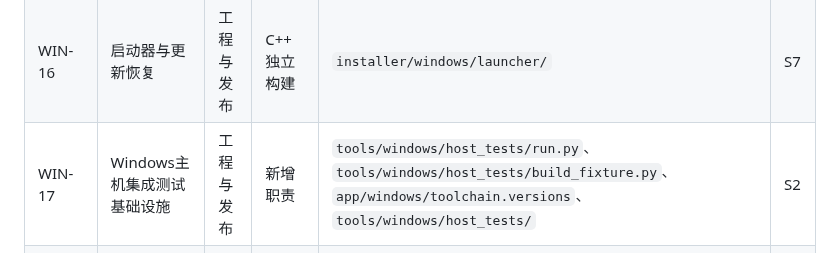
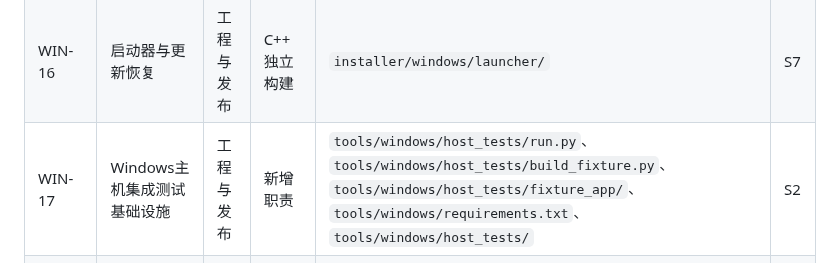
Before and after one commit to VividVeneto/BubeiGongshi, a Markdown page: SADD/README.md, the part around the change. Rendered like a GitHub page.

```diff
--- a/SADD/README.md
+++ b/SADD/README.md
@@ -581,6 +581,6 @@ S0 首批会话按以下顺序进行，前一步合入 main 后再开下一步
 | WIN-02 | 安装器与卸载 | 工程与发布 | 脚本与配置 | `installer/windows/` | S7 |
 | WIN-12 | 代码签名与发布检查 | 工程与发布 | 脚本与配置 | `tools/release/windows/` | S7 |
 | WIN-16 | 启动器与更新恢复 | 工程与发布 | C++ 独立构建 | `installer/windows/launcher/` | S7 |
-| WIN-17 | Windows主机集成测试基础设施 | 工程与发布 | 新增职责 | `tools/windows/host_tests/run.py`、`tools/windows/host_tests/build_fixture.py`、`app/windows/toolchain.versions`、`tools/windows/host_tests/` | S2 |
+| WIN-17 | Windows主机集成测试基础设施 | 工程与发布 | 新增职责 | `tools/windows/host_tests/run.py`、`tools/windows/host_tests/build_fixture.py`、`tools/windows/host_tests/fixture_app/`、`tools/windows/requirements.txt`、`tools/windows/host_tests/` | S2 |
 | WIN-18 | Windows 环境矩阵与发布测量汇总 | 工程与发布 | 测试 | `tools/perf/windows/` | S7 |
 | WIN-20 | 启动器持久化与数据库恢复 | 工程与发布 | C++ 独立构建 | `installer/windows/launcher/storage.h` | S7 |
```
Also changed, not shown: SADD/win/00-总览.md (+1 -1 lines), SADD/win/S2_WIN-17_基座.md (+3 -3 lines).
